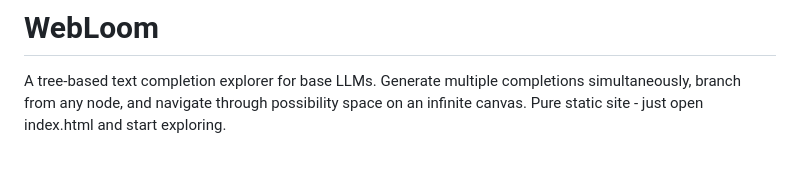
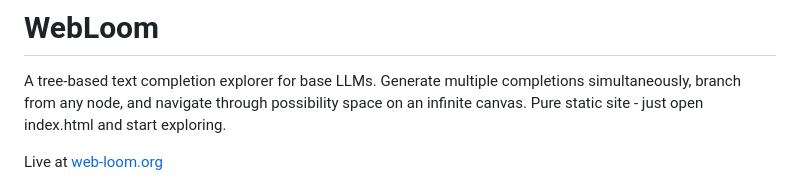
Before and after one commit to lyramakesmusic/webloom, a Markdown page: README.md, the part around the change. Drawn GitHub-style; blank space fills up the shorter version.

```diff
--- a/README.md
+++ b/README.md
@@ -1,6 +1,8 @@
 # WebLoom
 
 A tree-based text completion explorer for base LLMs. Generate multiple completions simultaneously, branch from any node, and navigate through possibility space on an infinite canvas. Pure static site - just open index.html and start exploring.
+
+Live at [web-loom.org](https://web-loom.org/)
 
 ![screenshot of webloom interface showing settings panel on left, editor in center, and branching tree on right](interface.png)
 
```
